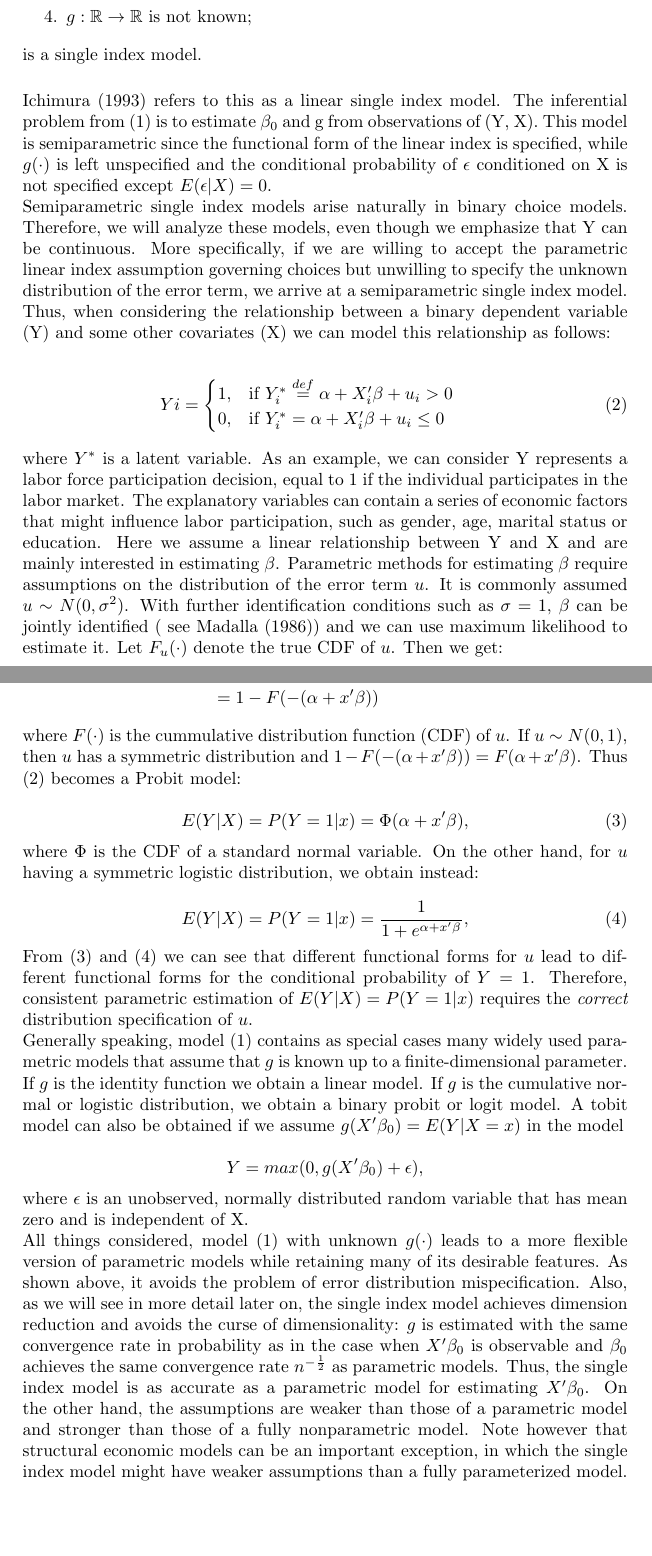
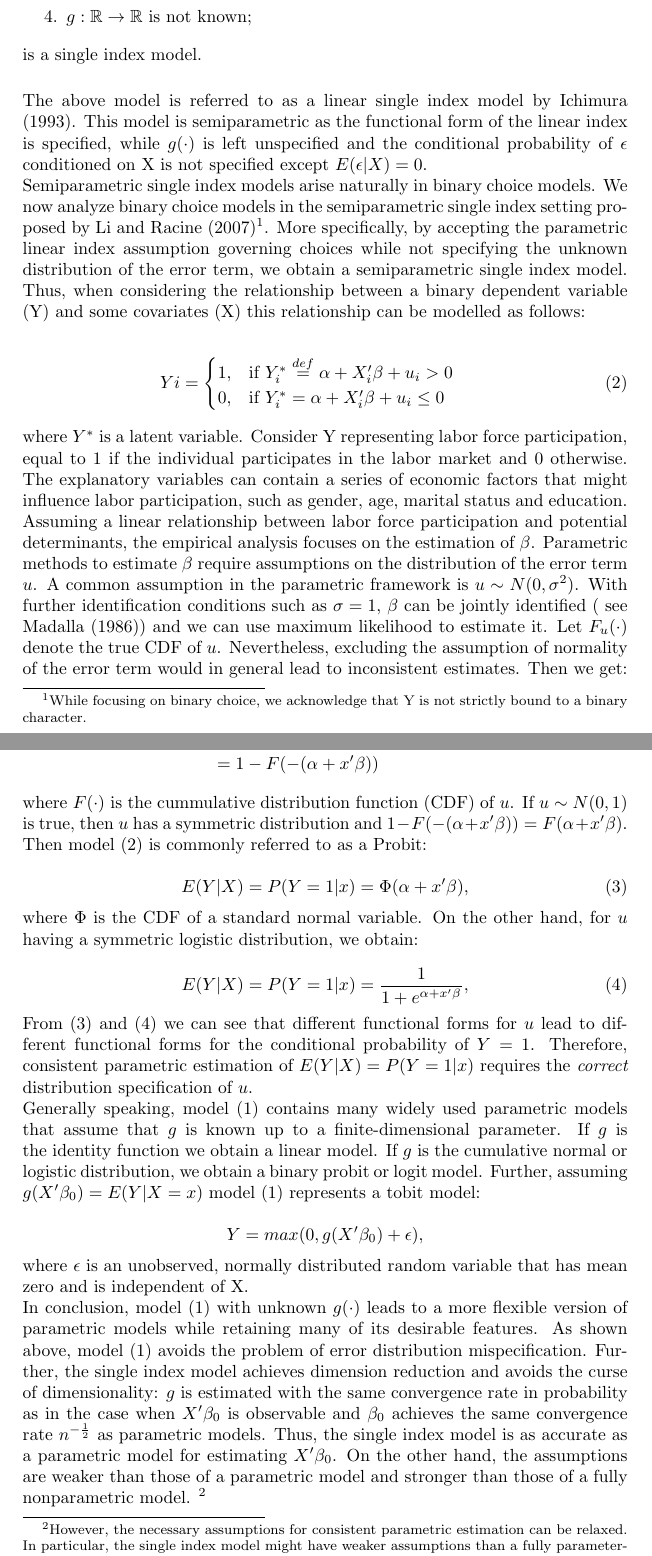
Before and after one commit to lxy5355/SIX, a LaTeX paper (part_1/part_1.tex): two parts of pages 4 and 5 of 10, joined at a grey line, cut so that both start at the same text, the shorter picture padded with empty space. Compiled offline with pdfLaTeX; an older LaTeX class or package is replaced by its successor.

Commit message:
improved readibility of part_1.tex

```diff
--- a/part_1/part_1.tex
+++ b/part_1/part_1.tex
@@ -87,9 +87,9 @@ is a single index model.
 
 \vspace{5mm}
 
-Ichimura (1993) refers to this as a linear single index model. The inferential problem from (1) is to estimate $\beta_0$ and g from observations of (Y, X). This model is semiparametric since the functional form of the linear index is specified, while $g(\cdot)$ is left unspecified and the conditional probability of $\epsilon$ conditioned on X is not specified except $ E(\epsilon|X) = 0 $.
+The above model is referred to as a linear single index model by Ichimura (1993). This model is semiparametric as the functional form of the linear index is specified, while $g(\cdot)$ is left unspecified and the conditional probability of $\epsilon$ conditioned on X is not specified except $ E(\epsilon|X) = 0 $.
 
-Semiparametric single index models arise naturally in binary choice models. Therefore, we will analyze these models, even though we emphasize that Y can be continuous. More specifically, if we are willing to accept the parametric linear index assumption governing choices but unwilling to specify the unknown distribution of the error term, we arrive at a semiparametric single index model. Thus, when considering the relationship between a binary dependent variable (Y) and some other covariates (X) we can model this relationship as follows:
+Semiparametric single index models arise naturally in binary choice models. We now analyze binary choice models in the semiparametric single index setting proposed by Li and Racine (2007)\footnote{While focusing on binary choice, we acknowledge that Y is not strictly bound to a binary character.}. More specifically, by accepting the parametric linear index assumption governing choices while not specifying the unknown distribution of the error term, we obtain a semiparametric single index model. Thus, when considering the relationship between a binary dependent variable (Y) and some covariates (X) this relationship can be modelled as follows:
 
 \begin{eqnarray}
     Yi =
@@ -100,8 +100,8 @@ Semiparametric single index models arise naturally in binary choice models. Ther
 \end{eqnarray}
 
 where $Y^*$ is a latent variable.
-As an example, we can consider Y represents a labor force participation decision, equal to 1 if the individual participates in the labor market. The explanatory variables can contain a series of economic factors that might influence labor participation, such as gender, age, marital status or education. Here we assume a linear relationship between Y and X and are mainly interested in estimating $\beta$.
-Parametric methods for estimating $\beta$ require assumptions on the distribution of the error term $u$. It is commonly assumed $ u \sim N(0, \sigma^2)$. With further identification conditions such as $\sigma = 1$, $\beta_$ can be jointly identified ( see Madalla (1986)) and we can use maximum likelihood to estimate it.  Let $F_u(\cdot)$ denote the true CDF of $u$. Then we get: % Nevertheless, excluding the assumption of normality of the error term would in general lead to inconsistent estimates.
+Consider Y representing labor force participation, equal to 1 if the individual participates in the labor market and 0 otherwise. The explanatory variables can contain a series of economic factors that might influence labor participation, such as gender, age, marital status and education. Assuming a linear relationship between labor force participation and potential determinants, the empirical analysis focuses on the estimation of $\beta$.
+Parametric methods to estimate $\beta$ require assumptions on the distribution of the error term $u$. A common assumption in the parametric framework is $ u \sim N(0, \sigma^2)$. With further identification conditions such as $\sigma = 1$, $\beta_$ can be jointly identified ( see Madalla (1986)) and we can use maximum likelihood to estimate it.  Let $F_u(\cdot)$ denote the true CDF of $u$. Nevertheless, excluding the assumption of normality of the error term would in general lead to inconsistent estimates. Then we get:
 
 
 \[
@@ -116,13 +116,13 @@ E(Y|x) & = \sum_{y=0,1} yP(y|x) \\
 \end{split}
 \]
 
-where $F(\cdot)$ is the cummulative distribution function (CDF) of $u$. If $ u \sim N(0,1)$, then $u$ has a symmetric distribution and $1 - F(-(\alpha + x'\beta)) = F(\alpha + x'\beta)$. Thus (2) becomes a Probit model:
+where $F(\cdot)$ is the cummulative distribution function (CDF) of $u$. If $ u \sim N(0,1)$ is true, then $u$ has a symmetric distribution and $1 - F(-(\alpha + x'\beta)) = F(\alpha + x'\beta)$. Then model (2) is commonly referred to as a Probit:
 
 \begin{equation}
 E(Y|X) = P(Y=1|x) = \Phi(\alpha + x'\beta),
 \end{equation}
 
-where $\Phi$ is the CDF of a standard normal variable. On the other hand, for $u$ having a symmetric logistic distribution, we obtain instead:
+where $\Phi$ is the CDF of a standard normal variable. On the other hand, for $u$ having a symmetric logistic distribution, we obtain:
 
 \begin{equation}
 E(Y|X) = P(Y=1|x) = \frac{1}{1 + e^{\alpha + x'\beta}},
@@ -130,8 +130,7 @@ E(Y|X) = P(Y=1|x) = \frac{1}{1 + e^{\alpha + x'\beta}},
 
 From (3) and (4) we can see that different functional forms for $u$ lead to different functional forms for the conditional probability of $Y = 1$. Therefore, consistent parametric estimation of $E(Y|X) = P(Y=1|x)$ requires the \textit{correct} distribution specification of $u$.
 
-Generally speaking, model (1) contains as special cases many widely used parametric models that assume that $g$ is known up to a finite-dimensional parameter. If $g$ is the identity function we obtain a linear model. If $g$ is the cumulative normal or logistic distribution, we obtain a binary probit or logit model.
-A tobit model can also be obtained if we assume $g(X'\beta_0) = E(Y|X=x)$ in the model
+Generally speaking, model (1) contains many widely used parametric models that assume that $g$ is known up to a finite-dimensional parameter. If $g$ is the identity function we obtain a linear model. If $g$ is the cumulative normal or logistic distribution, we obtain a binary probit or logit model. Further, assuming $g(X'\beta_0) = E(Y|X=x)$ model (1) represents a tobit model:
 
 
 \[
@@ -140,5 +139,5 @@ A tobit model can also be obtained if we assume $g(X'\beta_0) = E(Y|X=x)$ in the
 
 where $\epsilon$ is an unobserved, normally distributed random variable that has mean zero and is independent of X.
 
-All things considered, model (1) with unknown $g(\cdot)$ leads to a more flexible version of parametric models while retaining many of its desirable features. As shown above, it avoids the problem of error distribution mispecification. Also, as we will see in more detail later on, the single index model achieves dimension reduction and avoids the curse of dimensionality: $g$ is estimated with the same convergence rate in probability as in the case when $X'\beta_0$ is observable and $\beta_0$ achieves the same convergence rate $n^{-\frac{1}{2}}$ as parametric models. Thus, the single index model is as accurate as a parametric model for estimating $X'\beta_0$. On the other hand, the assumptions are weaker than those of a parametric model and stronger than those of a fully nonparametric model. Note however that structural economic models can be an important exception, in which the single index model might have weaker assumptions than a fully parameterized model. % and as accurate as a one-dimensional nonparametric mean regression for $g$.
+In conclusion, model (1) with unknown $g(\cdot)$ leads to a more flexible version of parametric models while retaining many of its desirable features. As shown above, model (1) avoids the problem of error distribution mispecification. Further, the single index model achieves dimension reduction and avoids the curse of dimensionality: $g$ is estimated with the same convergence rate in probability as in the case when $X'\beta_0$ is observable and $\beta_0$ achieves the same convergence rate $n^{-\frac{1}{2}}$ as parametric models. Thus, the single index model is as accurate as a parametric model for estimating $X'\beta_0$. On the other hand, the assumptions are weaker than those of a parametric model and stronger than those of a fully nonparametric model.  \footnote{However, the necessary assumptions for consistent parametric estimation can be relaxed. In particular, the single index model might have weaker assumptions than a fully parameterized model for structural economic models.} % and as accurate as a one-dimensional nonparametric mean regression for $g$.
 
```
Also changed, not shown: part_1/part_1.tex (15 more changed lines).
